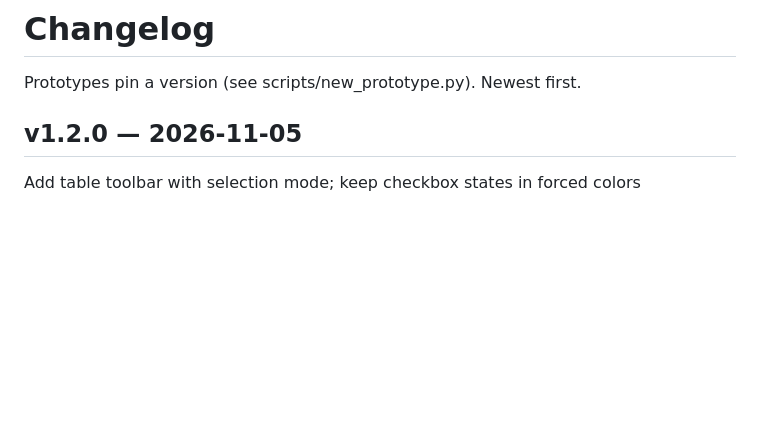
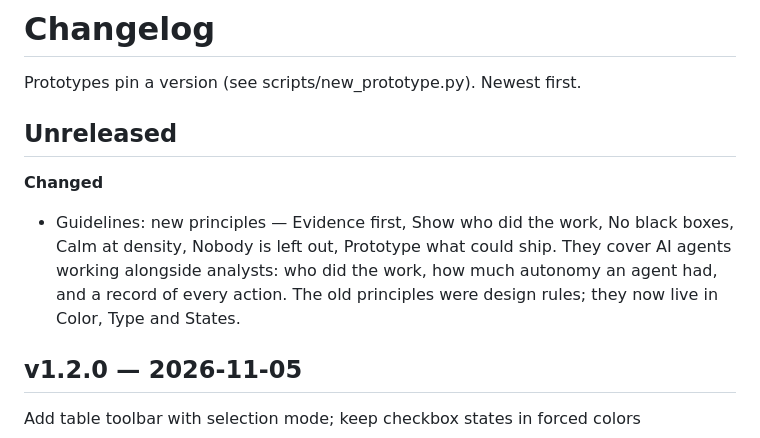
Before and after one commit to tomimar/hb-mininectar, a Markdown page: CHANGELOG.md, the part around the change. Rendered like a GitHub page; blank space fills up the shorter version.

```diff
--- a/CHANGELOG.md
+++ b/CHANGELOG.md
@@ -1,6 +1,11 @@
 # Changelog
 
 Prototypes pin a version (see scripts/new_prototype.py). Newest first.
+
+## Unreleased
+
+**Changed**
+- Guidelines: new principles — Evidence first, Show who did the work, No black boxes, Calm at density, Nobody is left out, Prototype what could ship. They cover AI agents working alongside analysts: who did the work, how much autonomy an agent had, and a record of every action. The old principles were design rules; they now live in Color, Type and States.
 
 ## v1.2.0 — 2026-11-05
 
```
Also changed, not shown: guidelines.md (+11 -5 lines).
